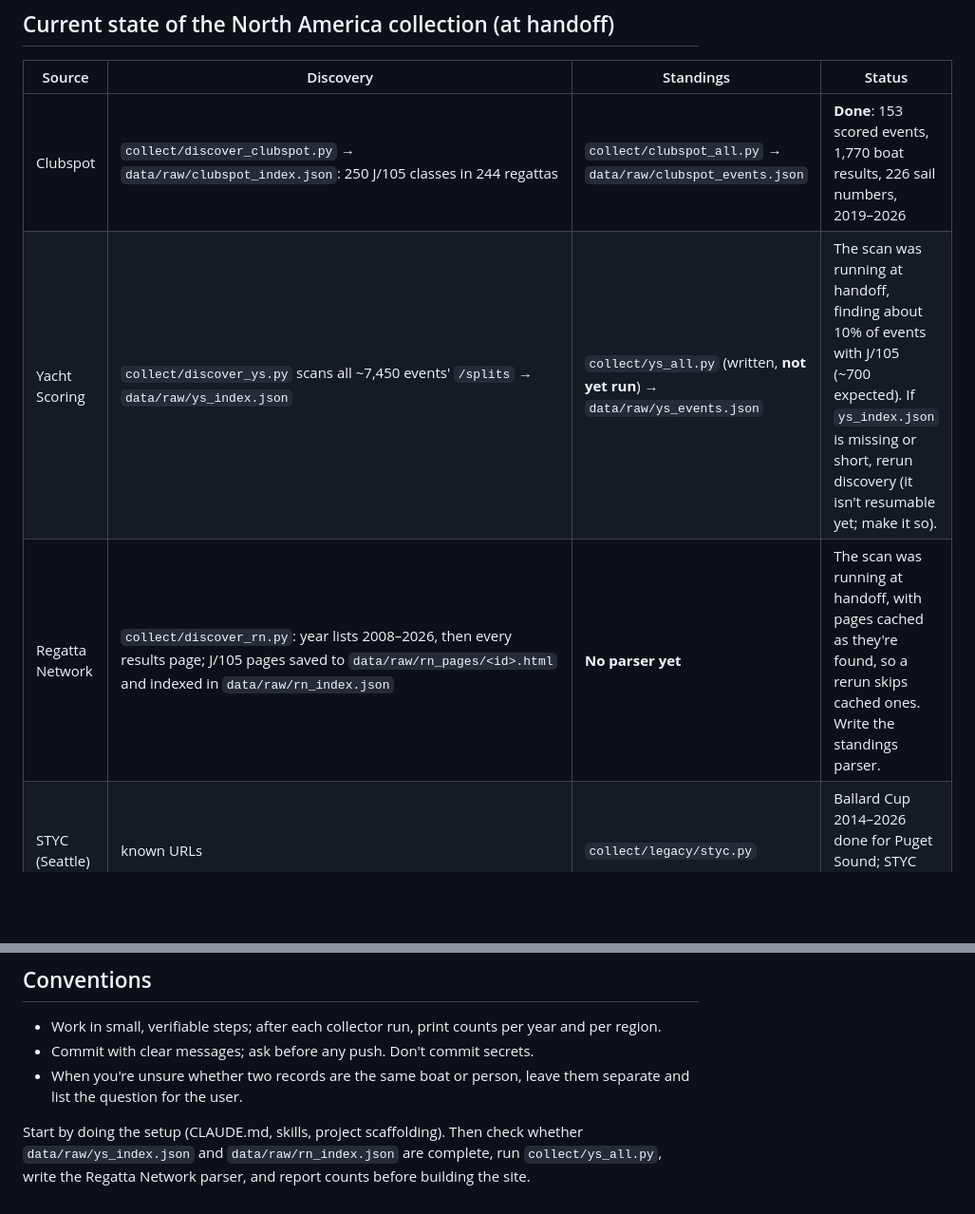
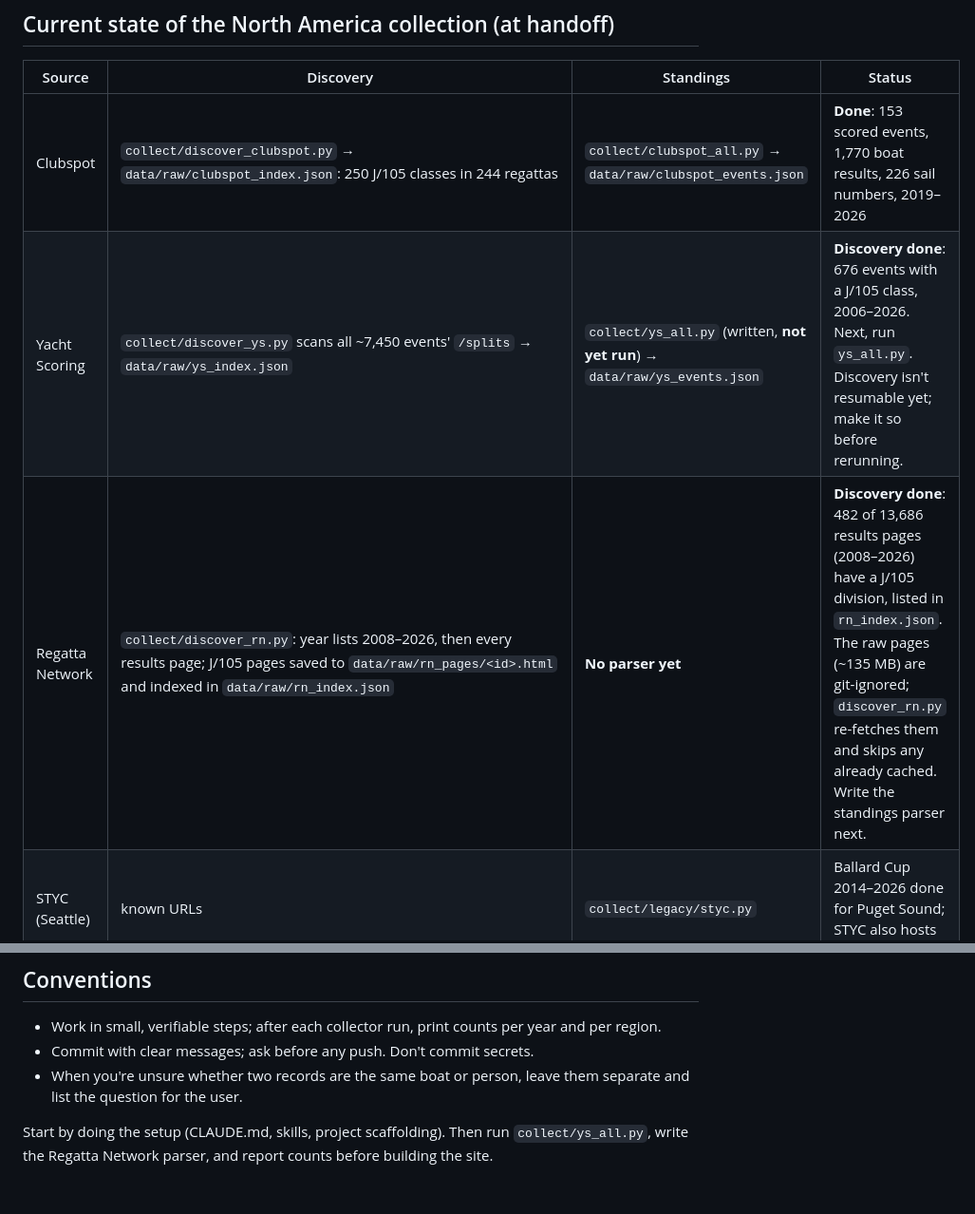
Before and after one commit to weaties/j105-history, a Markdown page: HANDOFF.md, 2 parts joined by grey strips. Shown at 95% size. Drawn GitHub-style; blank space fills up the shorter version.

Commit message:
Handoff: record finished Yacht Scoring and Regatta Network scans
Co-Authored-By: Claude Opus 5.5 <noreply@anthropic.com>
Claude-Session: https://claude.ai/code/session_01Cwwx7pC6233FcJbXdS7qoR

```diff
--- a/HANDOFF.md
+++ b/HANDOFF.md
@@ -33,8 +33,8 @@ The work started in the HelmLog project (the user's boat logger, `~/src/helmlog`
 | Source | Discovery | Standings | Status |
 |---|---|---|---|
 | Clubspot | `collect/discover_clubspot.py` → `data/raw/clubspot_index.json`: 250 J/105 classes in 244 regattas | `collect/clubspot_all.py` → `data/raw/clubspot_events.json` | **Done**: 153 scored events, 1,770 boat results, 226 sail numbers, 2019–2026 |
-| Yacht Scoring | `collect/discover_ys.py` scans all ~7,450 events' `/splits` → `data/raw/ys_index.json` | `collect/ys_all.py` (written, **not yet run**) → `data/raw/ys_events.json` | The scan was running at handoff, finding about 10% of events with J/105 (~700 expected). If `ys_index.json` is missing or short, rerun discovery (it isn't resumable yet; make it so). |
-| Regatta Network | `collect/discover_rn.py`: year lists 2008–2026, then every results page; J/105 pages saved to `data/raw/rn_pages/<id>.html` and indexed in `data/raw/rn_index.json` | **No parser yet** | The scan was running at handoff, with pages cached as they're found, so a rerun skips cached ones. Write the standings parser. |
+| Yacht Scoring | `collect/discover_ys.py` scans all ~7,450 events' `/splits` → `data/raw/ys_index.json` | `collect/ys_all.py` (written, **not yet run**) → `data/raw/ys_events.json` | **Discovery done**: 676 events with a J/105 class, 2006–2026. Next, run `ys_all.py`. Discovery isn't resumable yet; make it so before rerunning. |
+| Regatta Network | `collect/discover_rn.py`: year lists 2008–2026, then every results page; J/105 pages saved to `data/raw/rn_pages/<id>.html` and indexed in `data/raw/rn_index.json` | **No parser yet** | **Discovery done**: 482 of 13,686 results pages (2008–2026) have a J/105 division, listed in `rn_index.json`. The raw pages (~135 MB) are git-ignored; `discover_rn.py` re-fetches them and skips any already cached. Write the standings parser next. |
 | STYC (Seattle) | known URLs | `collect/legacy/styc.py` | Ballard Cup 2014–2026 done for Puget Sound; STYC also hosts other series |
 | j105.org archive | `https://archive.j105.org/j105results{1996..2008}.html` | none | Hand-made HTML tables, several formats per page (Pl, Sail #, Skipper, Boat, race scores, T). Valuable for 1996–2008 history. |
 | Jibeset (SF Bay) | `https://www.jibeset.net/regattaall.php` (current year only); per club `ourregatta.php?A00=yes&A11=yes&CLUB=<code>` | none | The SF J/105 fleet (Fleet 1, the largest) mostly scores on Clubspot now; Jibeset may hold older YRA and club results. |
@@ -137,4 +137,4 @@ Keep the official results URL on every event and link to it from the site.
 - Commit with clear messages; ask before any push. Don't commit secrets.
 - When you're unsure whether two records are the same boat or person, leave them separate and list the question for the user.
 
-Start by doing the setup (CLAUDE.md, skills, project scaffolding). Then check whether `data/raw/ys_index.json` and `data/raw/rn_index.json` are complete, run `collect/ys_all.py`, write the Regatta Network parser, and report counts before building the site.
+Start by doing the setup (CLAUDE.md, skills, project scaffolding). Then run `collect/ys_all.py`, write the Regatta Network parser, and report counts before building the site.
```
